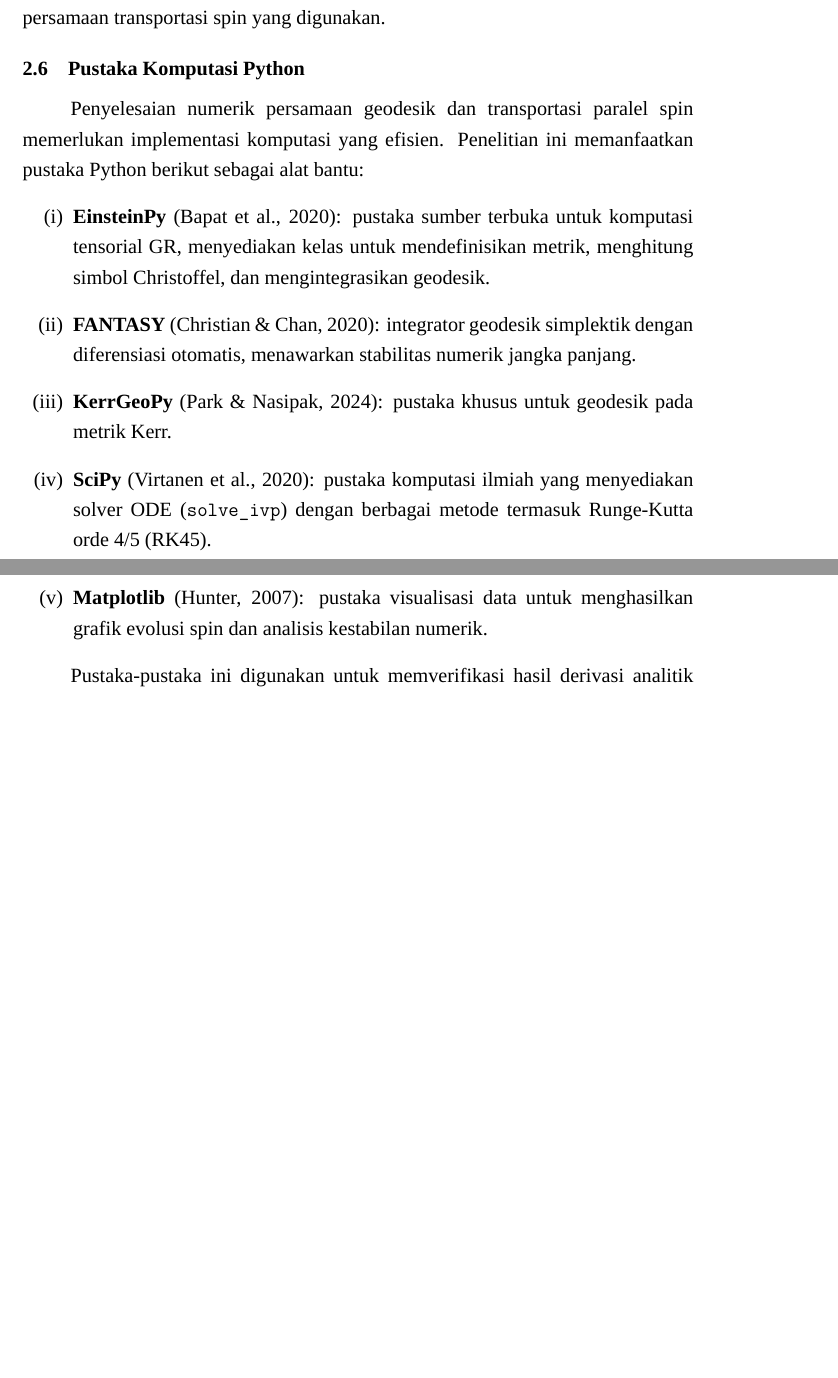
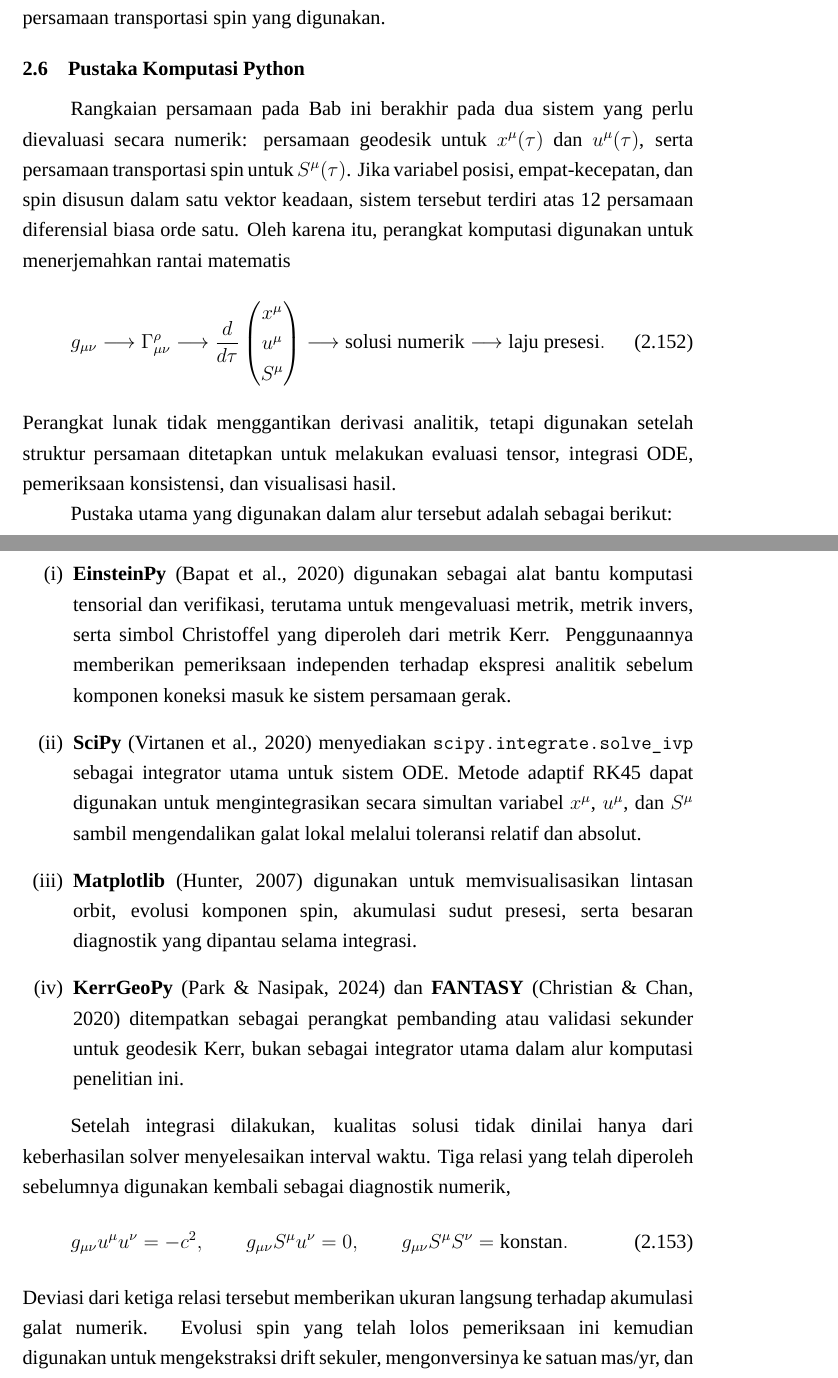
Before and after one commit to yohdak/skripsi-2.0, a LaTeX document (mainsempro.tex, which reads chapters/tinjauan_mainsempro_revisi.tex): two parts of pages 34 and 35 of 44, joined at a grey line, cut so that both start at the same text, the shorter picture padded with empty space. Compiled offline with XeLaTeX; a missing font is replaced by an installed copy or a similar font.

Commit message:
Revise Bab II step 9A computational library workflow

```diff
--- a/chapters/tinjauan_mainsempro_revisi.tex
+++ b/chapters/tinjauan_mainsempro_revisi.tex
@@ -1566,13 +1566,71 @@ berkaitan dengan persamaan transportasi spin yang digunakan.
 \section{Pustaka Komputasi Python}
 \label{sec:pustaka-python}
 
-Penyelesaian numerik persamaan geodesik dan transportasi paralel spin memerlukan implementasi komputasi yang efisien. Penelitian ini memanfaatkan pustaka Python berikut sebagai alat bantu:
+Rangkaian persamaan pada Bab ini berakhir pada dua sistem yang perlu
+dievaluasi secara numerik: persamaan geodesik untuk $x^\mu(\tau)$ dan
+$u^\mu(\tau)$, serta persamaan transportasi spin untuk $S^\mu(\tau)$.
+Jika variabel posisi, empat-kecepatan, dan spin disusun dalam satu vektor
+keadaan, sistem tersebut terdiri atas 12 persamaan diferensial biasa orde
+satu. Oleh karena itu, perangkat komputasi digunakan untuk menerjemahkan
+rantai matematis
+\begin{equation}
+    g_{\mu\nu}
+    \longrightarrow
+    \Gamma^\rho_{\mu\nu}
+    \longrightarrow
+    \frac{d}{d\tau}
+    \begin{pmatrix}
+        x^\mu\\
+        u^\mu\\
+        S^\mu
+    \end{pmatrix}
+    \longrightarrow
+    \text{solusi numerik}
+    \longrightarrow
+    \text{laju presesi}.
+    \label{eq:computational-chain}
+\end{equation}
+Perangkat lunak tidak menggantikan derivasi analitik, tetapi digunakan
+setelah struktur persamaan ditetapkan untuk melakukan evaluasi tensor,
+integrasi ODE, pemeriksaan konsistensi, dan visualisasi hasil.
+
+Pustaka utama yang digunakan dalam alur tersebut adalah sebagai berikut:
 \begin{enumerate}[label=(\roman*)]
-    \item \textbf{EinsteinPy} \parencite{Bapat2020EinsteinPy}: pustaka sumber terbuka untuk komputasi tensorial GR, menyediakan kelas untuk mendefinisikan metrik, menghitung simbol Christoffel, dan mengintegrasikan geodesik.
-    \item \textbf{FANTASY} \parencite{Christian2020FANTASY}: integrator geodesik simplektik dengan diferensiasi otomatis, menawarkan stabilitas numerik jangka panjang.
-    \item \textbf{KerrGeoPy} \parencite{Park2024KerrGeoPy}: pustaka khusus untuk geodesik pada metrik Kerr.
-    \item \textbf{SciPy} \parencite{SciPy2020}: pustaka komputasi ilmiah yang menyediakan solver ODE (\texttt{solve\_ivp}) dengan berbagai metode termasuk Runge-Kutta orde 4/5 (RK45).
-    \item \textbf{Matplotlib} \parencite{Matplotlib2007}: pustaka visualisasi data untuk menghasilkan grafik evolusi spin dan analisis kestabilan numerik.
+    \item \textbf{EinsteinPy} \parencite{Bapat2020EinsteinPy} digunakan
+    sebagai alat bantu komputasi tensorial dan verifikasi, terutama untuk
+    mengevaluasi metrik, metrik invers, serta simbol Christoffel yang
+    diperoleh dari metrik Kerr. Penggunaannya memberikan pemeriksaan
+    independen terhadap ekspresi analitik sebelum komponen koneksi masuk ke
+    sistem persamaan gerak.
+
+    \item \textbf{SciPy} \parencite{SciPy2020} menyediakan
+    \texttt{scipy.integrate.solve\_ivp} sebagai integrator utama untuk
+    sistem ODE. Metode adaptif RK45 dapat digunakan untuk mengintegrasikan
+    secara simultan variabel $x^\mu$, $u^\mu$, dan $S^\mu$ sambil
+    mengendalikan galat lokal melalui toleransi relatif dan absolut.
+
+    \item \textbf{Matplotlib} \parencite{Matplotlib2007} digunakan untuk
+    memvisualisasikan lintasan orbit, evolusi komponen spin, akumulasi
+    sudut presesi, serta besaran diagnostik yang dipantau selama integrasi.
+
+    \item \textbf{KerrGeoPy} \parencite{Park2024KerrGeoPy} dan
+    \textbf{FANTASY} \parencite{Christian2020FANTASY} ditempatkan sebagai
+    perangkat pembanding atau validasi sekunder untuk geodesik Kerr, bukan
+    sebagai integrator utama dalam alur komputasi penelitian ini.
 \end{enumerate}
 
-Pustaka-pustaka ini digunakan untuk memverifikasi hasil derivasi analitik dan menghasilkan solusi numerik yang disajikan pada Bab~\ref{chap:hasil}. Penjelasan detail mengenai penggunaan metode numerik disajikan pada Bab~\ref{chap:metode}.
+Setelah integrasi dilakukan, kualitas solusi tidak dinilai hanya dari
+keberhasilan solver menyelesaikan interval waktu. Tiga relasi yang telah
+diperoleh sebelumnya digunakan kembali sebagai diagnostik numerik,
+\begin{equation}
+    g_{\mu\nu}u^\mu u^\nu=-c^2,
+    \qquad
+    g_{\mu\nu}S^\mu u^\nu=0,
+    \qquad
+    g_{\mu\nu}S^\mu S^\nu=\text{konstan}.
+    \label{eq:numerical-diagnostics}
+\end{equation}
+Deviasi dari ketiga relasi tersebut memberikan ukuran langsung terhadap
+akumulasi galat numerik. Evolusi spin yang telah lolos pemeriksaan ini
+kemudian digunakan untuk mengekstraksi drift sekuler, mengonversinya ke
+satuan mas/yr, dan membandingkannya dengan benchmark GP-B.
```
Also changed, not shown: chapters/tinjauan_mainsempro_revisi.tex (22 more changed lines).
